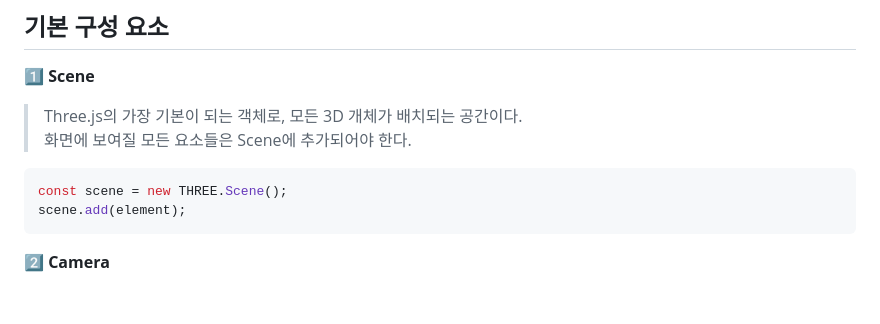
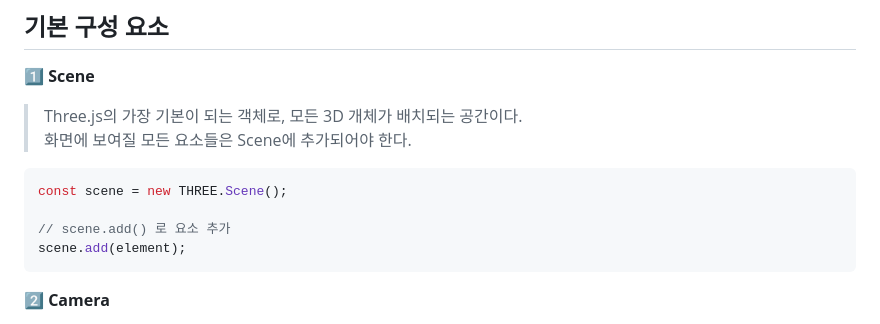
Before and after one commit to lbsafe/Three.js, a Markdown page: README.md, the part around the change. Rendered like a GitHub page; blank space fills up the shorter version.

Commit message:
scene 설명 추가

````diff
--- a/README.md
+++ b/README.md
@@ -165,6 +165,8 @@ if (WebGL.isWebGLAvailable()) {
 
 ```js
 const scene = new THREE.Scene();
+
+// scene.add() 로 요소 추가
 scene.add(element);
 ```
 
````
